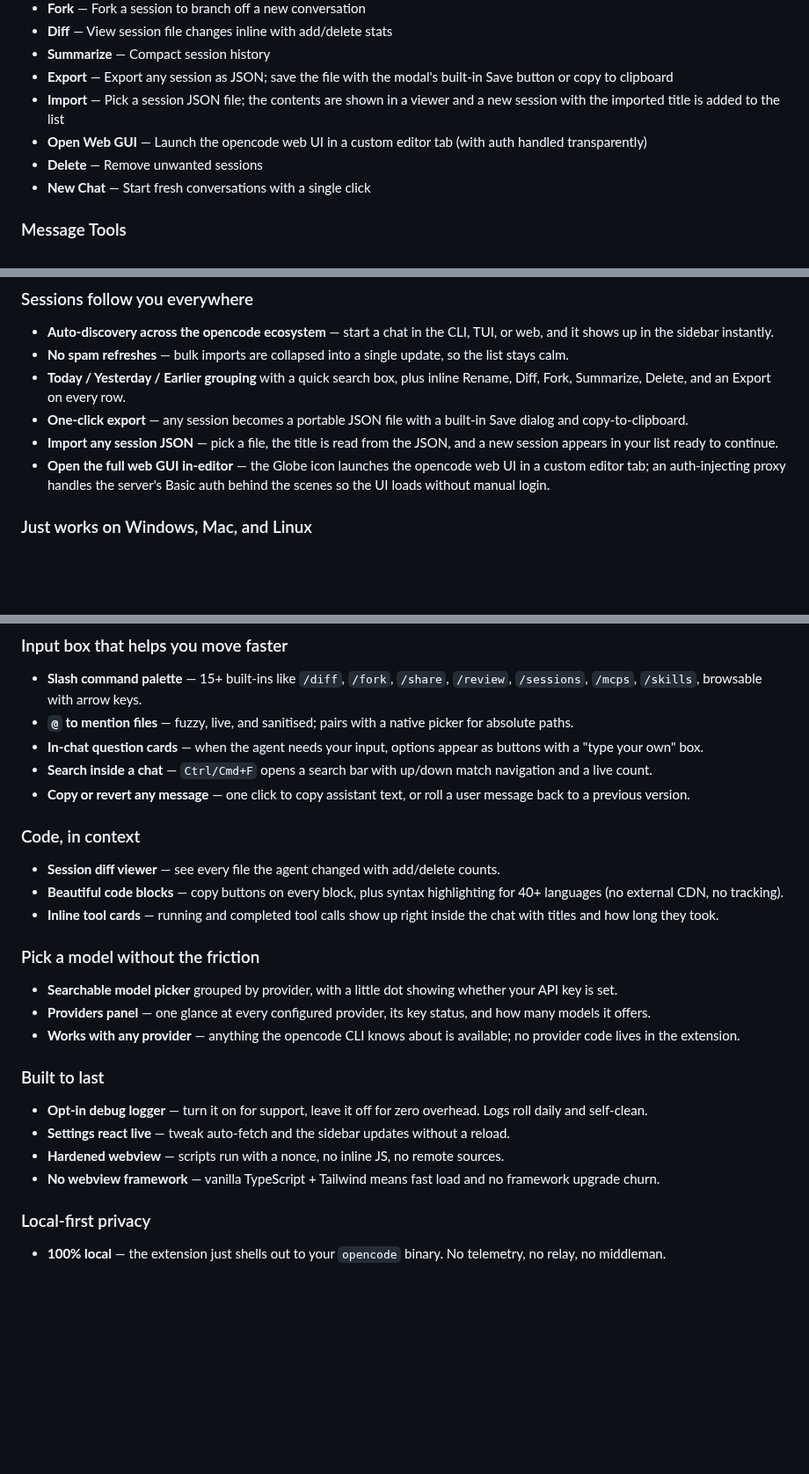
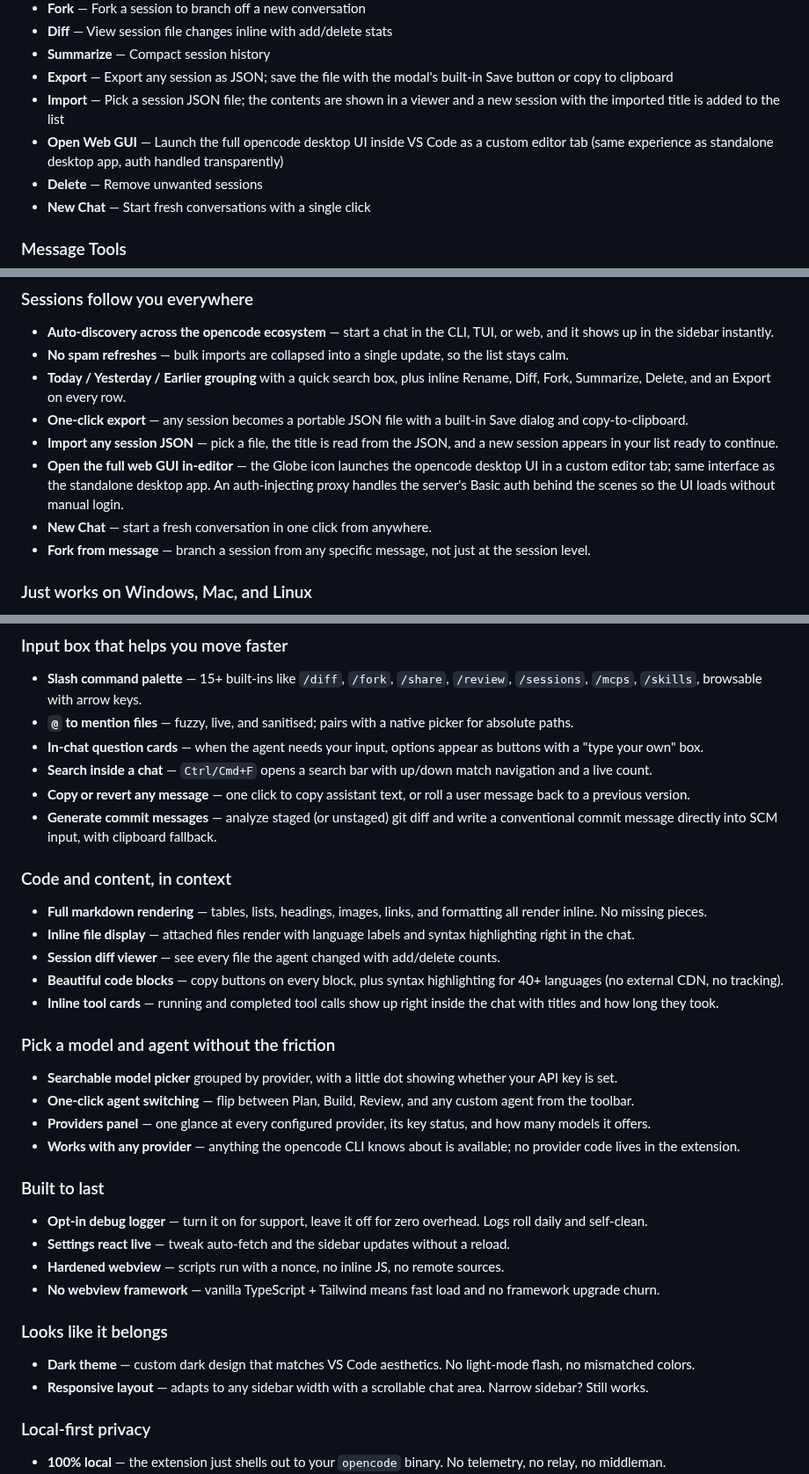
Before and after one commit to yeasherarafath/opencode-chat, a Markdown page: README.md, 3 parts joined by grey strips. Shown at 88% size. Drawn GitHub-style; blank space fills up the shorter version.

Commit message:
docs(readme): restructure screenshots as grid, add desktop GUI previews

```diff
--- a/README.md
+++ b/README.md
@@ -41,7 +47,7 @@ Compatible with VS Code, VSCodium, Cursor, Windsurf, and any editor supporting t
 - **Summarize** — Compact session history
 - **Export** — Export any session as JSON; save the file with the modal's built-in Save button or copy to clipboard
 - **Import** — Pick a session JSON file; the contents are shown in a viewer and a new session with the imported title is added to the list
-- **Open Web GUI** — Launch the opencode web UI in a custom editor tab (with auth handled transparently)
+- **Open Web GUI** — Launch the full opencode desktop UI inside VS Code as a custom editor tab (same experience as standalone desktop app, auth handled transparently)
 - **Delete** — Remove unwanted sessions
 - **New Chat** — Start fresh conversations with a single click
 
@@ -93,7 +100,9 @@ Beyond the feature list, here's what makes this extension feel different to use.
 - **Today / Yesterday / Earlier grouping** with a quick search box, plus inline Rename, Diff, Fork, Summarize, Delete, and an Export on every row.
 - **One-click export** — any session becomes a portable JSON file with a built-in Save dialog and copy-to-clipboard.
 - **Import any session JSON** — pick a file, the title is read from the JSON, and a new session appears in your list ready to continue.
-- **Open the full web GUI in-editor** — the Globe icon launches the opencode web UI in a custom editor tab; an auth-injecting proxy handles the server's Basic auth behind the scenes so the UI loads without manual login.
+- **Open the full web GUI in-editor** — the Globe icon launches the opencode desktop UI in a custom editor tab; same interface as the standalone desktop app. An auth-injecting proxy handles the server's Basic auth behind the scenes so the UI loads without manual login.
+- **New Chat** — start a fresh conversation in one click from anywhere.
+- **Fork from message** — branch a session from any specific message, not just at the session level.
 
 ### Just works on Windows, Mac, and Linux
 - **Smart binary detection** — finds the `opencode` CLI whether it lives in `PATH`, in the npm global folder, or anywhere you point it via settings. No more "command not found" on fresh Windows installs.
@@ -112,14 +121,18 @@ Beyond the feature list, here's what makes this extension feel different to use.
 - **In-chat question cards** — when the agent needs your input, options appear as buttons with a "type your own" box.
 - **Search inside a chat** — `Ctrl/Cmd+F` opens a search bar with up/down match navigation and a live count.
 - **Copy or revert any message** — one click to copy assistant text, or roll a user message back to a previous version.
+- **Generate commit messages** — analyze staged (or unstaged) git diff and write a conventional commit message directly into SCM input, with clipboard fallback.
 
-### Code, in context
+### Code and content, in context
+- **Full markdown rendering** — tables, lists, headings, images, links, and formatting all render inline. No missing pieces.
+- **Inline file display** — attached files render with language labels and syntax highlighting right in the chat.
 - **Session diff viewer** — see every file the agent changed with add/delete counts.
 - **Beautiful code blocks** — copy buttons on every block, plus syntax highlighting for 40+ languages (no external CDN, no tracking).
 - **Inline tool cards** — running and completed tool calls show up right inside the chat with titles and how long they took.
 
-### Pick a model without the friction
+### Pick a model and agent without the friction
 - **Searchable model picker** grouped by provider, with a little dot showing whether your API key is set.
+- **One-click agent switching** — flip between Plan, Build, Review, and any custom agent from the toolbar.
 - **Providers panel** — one glance at every configured provider, its key status, and how many models it offers.
 - **Works with any provider** — anything the opencode CLI knows about is available; no provider code lives in the extension.
 
@@ -128,6 +141,10 @@ Beyond the feature list, here's what makes this extension feel different to use.
 - **Settings react live** — tweak auto-fetch and the sidebar updates without a reload.
 - **Hardened webview** — scripts run with a nonce, no inline JS, no remote sources.
 - **No webview framework** — vanilla TypeScript + Tailwind means fast load and no framework upgrade churn.
+
+### Looks like it belongs
+- **Dark theme** — custom dark design that matches VS Code aesthetics. No light-mode flash, no mismatched colors.
+- **Responsive layout** — adapts to any sidebar width with a scrollable chat area. Narrow sidebar? Still works.
 
 ### Local-first privacy
 - **100% local** — the extension just shells out to your `opencode` binary. No telemetry, no relay, no middleman.
```
Also changed, not shown: other parts of README.md (+20 -13 lines), media/all-setting-like-opencode-desktop.png (added), media/build-in-opencode-web-gui-like-desktop-in-vscode.png (added), media/opencode-desktop-gui-like-desktop-in-vscode.png (added).
